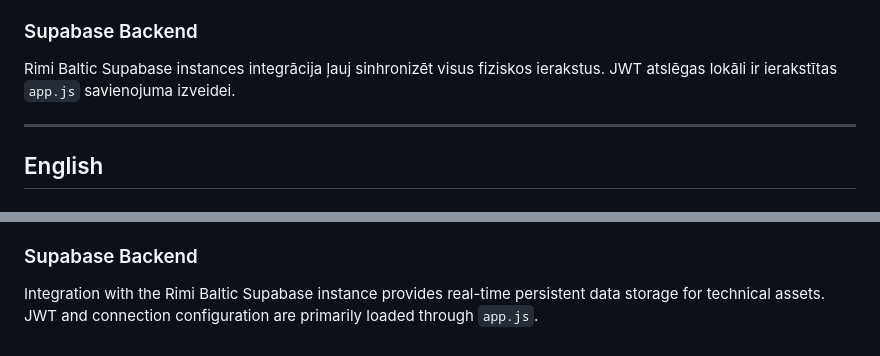
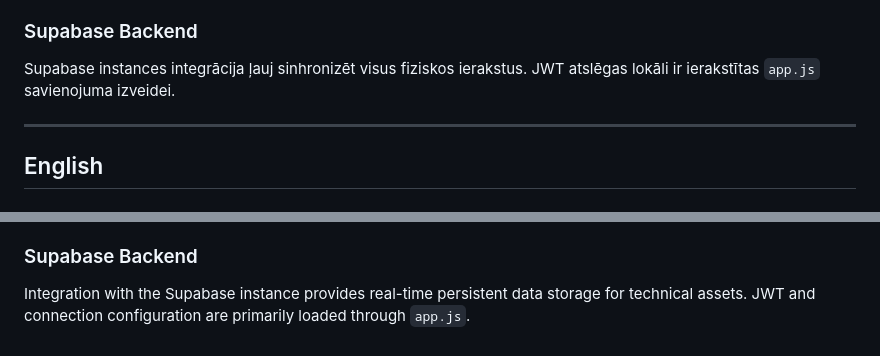
Before and after one commit to 23DP4MOzol/programma_rb, a Markdown page: README.md, 2 parts joined by grey strips. Drawn GitHub-style.

Commit message:
fix: remove redundant reference to Rimi Baltic in Supabase backend section of README.md

```diff
--- a/README.md
+++ b/README.md
@@ -53,7 +53,7 @@ Lokālā Android (`MainActivity.java`) aplikācija ir kā ietvars ap Web aplikā
 3. **Kameras skenēšana:** Atbalsta vizuālo 1D/2D svītrkodu lasīšanu caur Android `ScanContract`.
 
 ### Supabase Backend
-Rimi Baltic Supabase instances integrācija ļauj sinhronizēt visus fiziskos ierakstus. JWT atslēgas lokāli ir ierakstītas `app.js` savienojuma izveidei.
+Supabase instances integrācija ļauj sinhronizēt visus fiziskos ierakstus. JWT atslēgas lokāli ir ierakstītas `app.js` savienojuma izveidei.
 
 ---
 
@@ -91,4 +91,4 @@ The local Android container (`MainActivity.java`) acts as a wrapper with extende
 3. **Native camera scanning:** Enables seamless 1D/2D barcode input into the web interface.
 
 ### Supabase Backend
-Integration with the Rimi Baltic Supabase instance provides real-time persistent data storage for technical assets. JWT and connection configuration are primarily loaded through `app.js`.
+Integration with the Supabase instance provides real-time persistent data storage for technical assets. JWT and connection configuration are primarily loaded through `app.js`.
```
